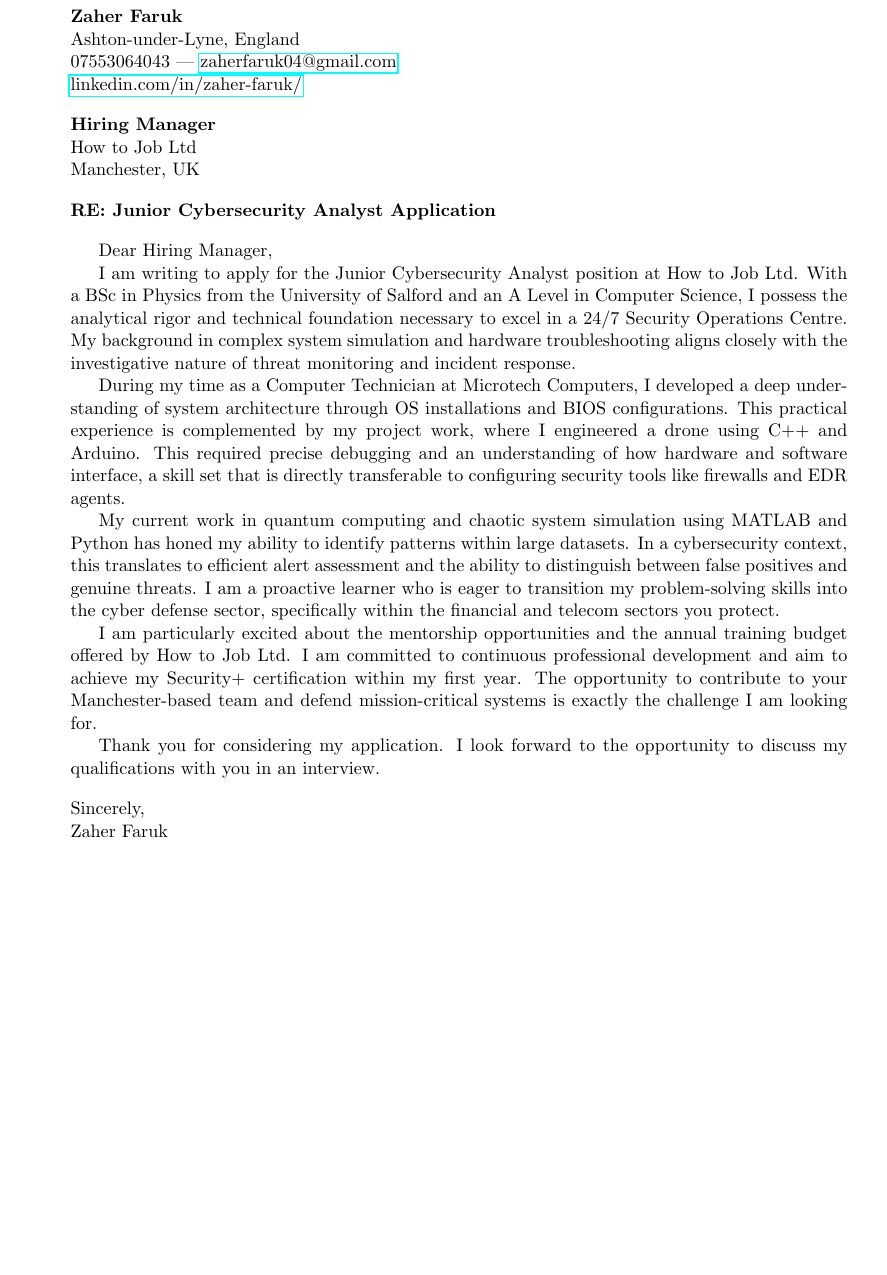
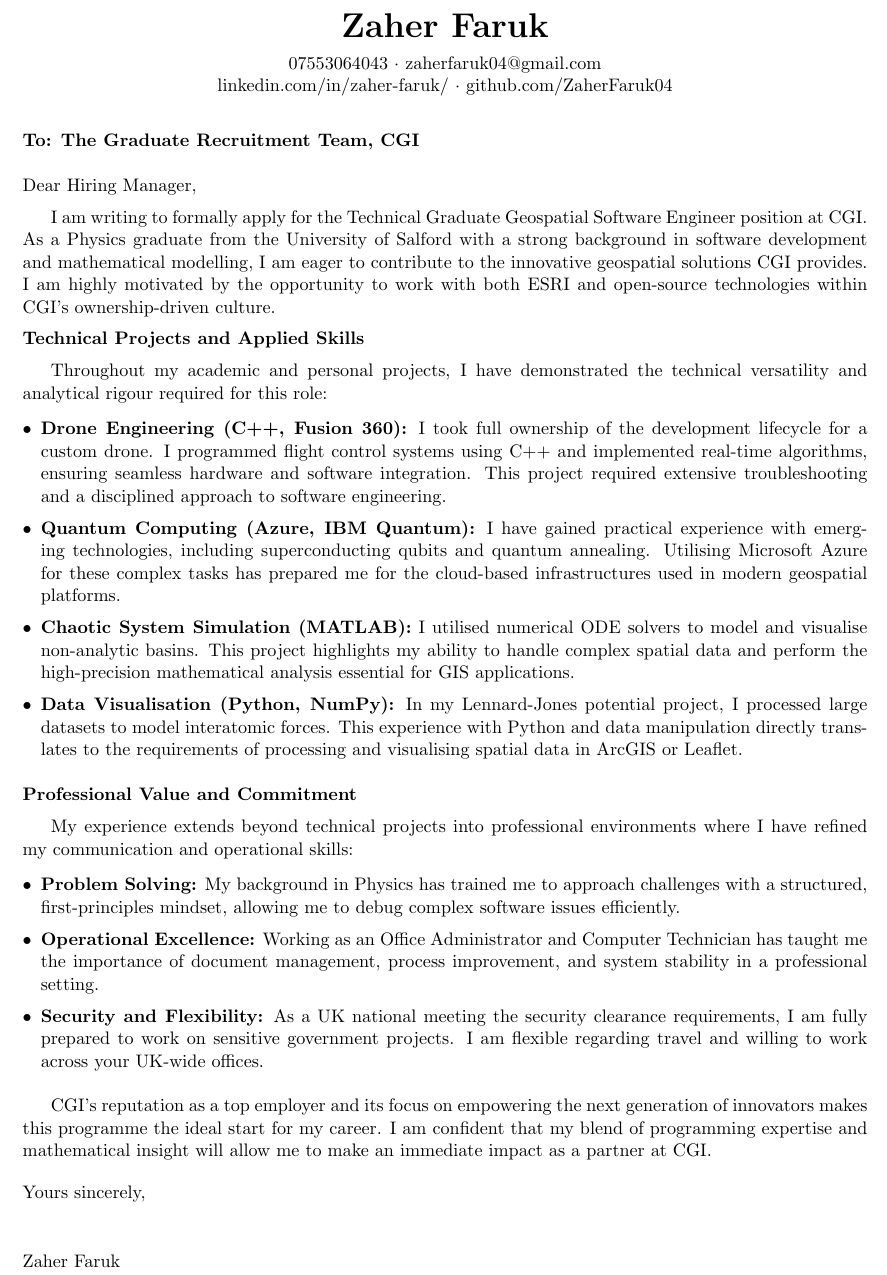
Before and after one commit to ZaherFaruk04/Cover-Letter, a LaTeX document (---------.tex): part of the page, cut so that both start at the same text, the shorter picture padded with empty space. Compiled offline with pdfLaTeX.

Commit message:
Update ---------.tex

```diff
--- a/---------.tex
+++ b/---------.tex
@@ -5,37 +6,65 @@
 
 \begin{document}
 
-\noindent \textbf{Zaher Faruk} \\
-Ashton-under-Lyne, England \\
-07553064043 | \href{mailto:zaherfaruk04@gmail.com}{zaherfaruk04@gmail.com} \\
-\href{https://linkedin.com/in/zaher-faruk/}{linkedin.com/in/zaher-faruk/}
+\begin{center}
+    {\huge \textbf{Zaher Faruk}} \\
+    \vspace{2mm}
+    07553064043 $\cdot$ zaherfaruk04@gmail.com \\
+    linkedin.com/in/zaher-faruk/ $\cdot$ github.com/ZaherFaruk04
+\end{center}
 
-\vspace{1em}
+\vspace{4mm}
 
-\noindent \textbf{Hiring Manager} \\
-How to Job Ltd \\
-Manchester, UK
+\noindent \textbf{To: The Graduate Recruitment Team, CGI} \\
 
-\vspace{1em}
 
-\noindent \textbf{RE: Junior Cybersecurity Analyst Application}
 
-\vspace{1em}
 
-Dear Hiring Manager,
+\noindent Dear Hiring Manager,
 
-I am writing to apply for the Junior Cybersecurity Analyst position at How to Job Ltd. With a BSc in Physics from the University of Salford and an A Level in Computer Science, I possess the analytical rigor and technical foundation necessary to excel in a 24/7 Security Operations Centre. My background in complex system simulation and hardware troubleshooting aligns closely with the investigative nature of threat monitoring and incident response.
+\vspace{2mm}
 
-During my time as a Computer Technician at Microtech Computers, I developed a deep understanding of system architecture through OS installations and BIOS configurations. This practical experience is complemented by my project work, where I engineered a drone using C++ and Arduino. This required precise debugging and an understanding of how hardware and software interface, a skill set that is directly transferable to configuring security tools like firewalls and EDR agents.
+I am writing to formally apply for the Technical Graduate Geospatial Software Engineer position at CGI. As a Physics graduate from the University of Salford with a strong background in software development and mathematical modelling, I am eager to contribute to the innovative geospatial solutions CGI provides. I am highly motivated by the opportunity to work with both ESRI and open-source technologies within CGI’s ownership-driven culture.
 
-My current work in quantum computing and chaotic system simulation using MATLAB and Python has honed my ability to identify patterns within large datasets. In a cybersecurity context, this translates to efficient alert assessment and the ability to distinguish between false positives and genuine threats. I am a proactive learner who is eager to transition my problem-solving skills into the cyber defense sector, specifically within the financial and telecom sectors you protect.
+\vspace{2mm}
 
-I am particularly excited about the mentorship opportunities and the annual training budget offered by How to Job Ltd. I am committed to continuous professional development and aim to achieve my Security+ certification within my first year. The opportunity to contribute to your Manchester-based team and defend mission-critical systems is exactly the challenge I am looking for.
+\noindent \textbf{Technical Projects and Applied Skills}
 
-Thank you for considering my application. I look forward to the opportunity to discuss my qualifications with you in an interview.
+\vspace{2mm}
 
-\vspace{1em}
+Throughout my academic and personal projects, I have demonstrated the technical versatility and analytical rigour required for this role:
 
-\noindent Sincerely, \\
-Zaher Faruk
+\begin{itemize}[leftmargin=*, itemsep=2pt]
+    \item \textbf{Drone Engineering (C++, Fusion 360):} I took full ownership of the development lifecycle for a custom drone. I programmed flight control systems using C++ and implemented real-time algorithms, ensuring seamless hardware and software integration. This project required extensive troubleshooting and a disciplined approach to software engineering.
+    \item \textbf{Quantum Computing (Azure, IBM Quantum):} I have gained practical experience with emerging technologies, including superconducting qubits and quantum annealing. Utilising Microsoft Azure for these complex tasks has prepared me for the cloud-based infrastructures used in modern geospatial platforms.
+    \item \textbf{Chaotic System Simulation (MATLAB):} I utilised numerical ODE solvers to model and visualise non-analytic basins. This project highlights my ability to handle complex spatial data and perform the high-precision mathematical analysis essential for GIS applications.
+    \item \textbf{Data Visualisation (Python, NumPy):} In my Lennard-Jones potential project, I processed large datasets to model interatomic forces. This experience with Python and data manipulation directly translates to the requirements of processing and visualising spatial data in ArcGIS or Leaflet.
+\end{itemize}
+
+\vspace{2mm}
+
+\noindent \textbf{Professional Value and Commitment}
+
+\vspace{2mm}
+
+My experience extends beyond technical projects into professional environments where I have refined my communication and operational skills:
+
+\begin{itemize}[leftmargin=*, itemsep=2pt]
+    \item \textbf{Problem Solving:} My background in Physics has trained me to approach challenges with a structured, first-principles mindset, allowing me to debug complex software issues efficiently.
+    \item \textbf{Operational Excellence:} Working as an Office Administrator and Computer Technician has taught me the importance of document management, process improvement, and system stability in a professional setting.
+    \item \textbf{Security and Flexibility:} As a UK national meeting the security clearance requirements, I am fully prepared to work on sensitive government projects. I am flexible regarding travel and willing to work across your UK-wide offices.
+\end{itemize}
+
+\vspace{2mm}
+
+CGI’s reputation as a top employer and its focus on empowering the next generation of innovators makes this programme the ideal start for my career. I am confident that my blend of programming expertise and mathematical insight will allow me to make an immediate impact as a partner at CGI.
+
+\vspace{4mm}
+
+\noindent Yours sincerely,
+
+\vspace{10mm}
+
+\noindent Zaher Faruk
+
 \end{document}
```
Also changed, not shown: ---------.tex (5 more changed lines).
